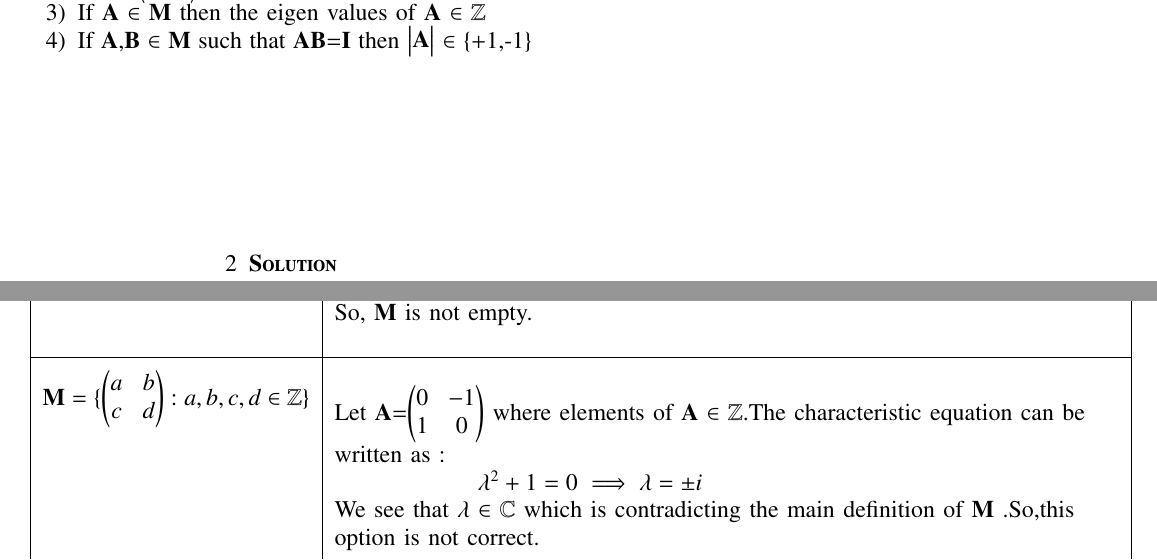
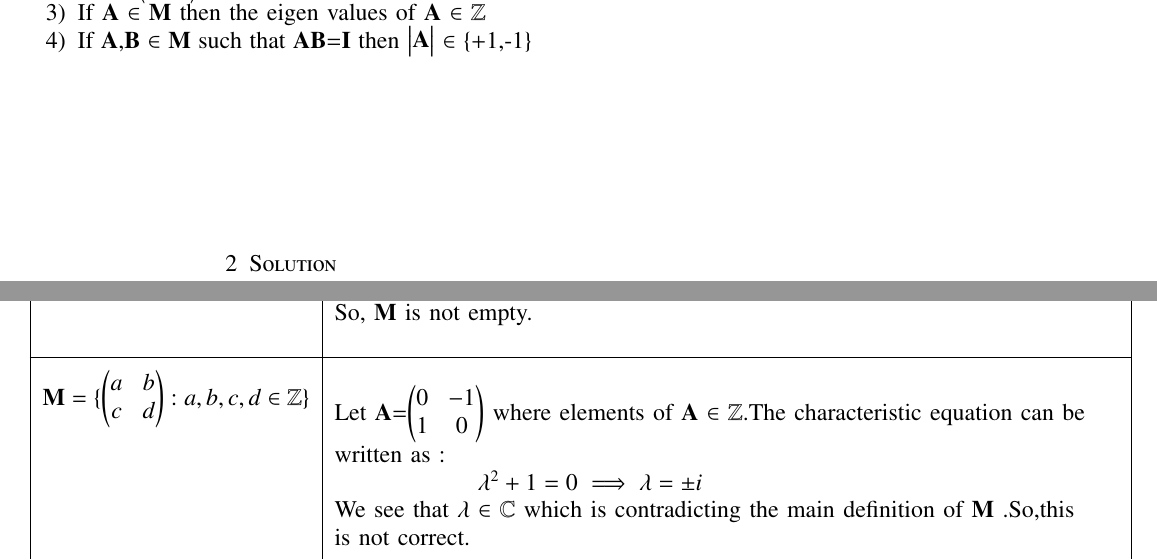
Before and after one commit to pavanmanesh/EE5609, a LaTeX problem sheet (Assignment13/assign13.tex): two parts of pages 1 and 2 of 2, joined at a grey line, cut so that both start at the same text. Compiled offline with pdfLaTeX.

Commit message:
Update assign13.tex

```diff
--- a/Assignment13/assign13.tex
+++ b/Assignment13/assign13.tex
@@ -151,7 +151,7 @@ Let $\vec{M} =\{\vec{A}=\myvec{a&b\\c&d} : a,b,c,d \in \mathbb{Z} $ and eigen va
     \item If $\vec{A}$ $\in$ $\vec{M}$ then the eigen values of $\vec{A}$ $\in$ $\mathbb{Z}$
     \item If $\vec{A}$,$\vec{B}$ $\in$ $\vec{M}$ such that $\vec{A} \vec{B}$=$\vec{I}$ then $\mydet{\vec{A}}$ $\in$ \{+1,-1\}
 \end{enumerate}
-\section{\textbf{Solution}}
+\section{Solution}
 \pagebreak
 \myemptypage
 \begin{longtable}{|l|l|}
@@ -166,7 +166,7 @@ Let $\vec{M} =\{\vec{A}=\myvec{a&b\\c&d} : a,b,c,d \in \mathbb{Z} $ and eigen va
 	& written as :\\
 	& \qquad \qquad \qquad$ \lambda^2+1 = 0 \implies \lambda = \pm i$ \\
 	& We see that $\lambda$ $\in$ $\mathbb{C}$ which is contradicting the main definition of $\vec{M}$ .So,this \\
-	& option is not correct. \\
+	& is not correct. \\
 	& \\
 	\hline
 	\multirow{3}{*}{Eigen values of $\vec{A}$ $\in$ $\mathbb{Z}$} & \\
```
